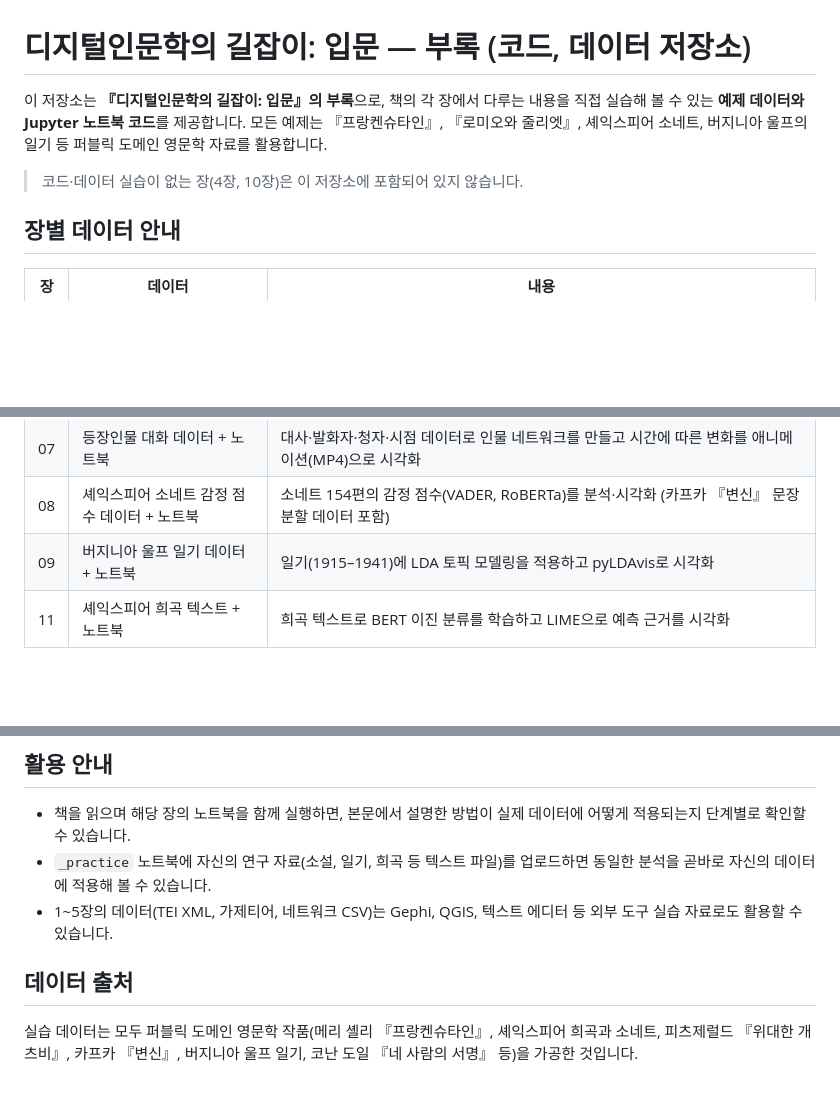
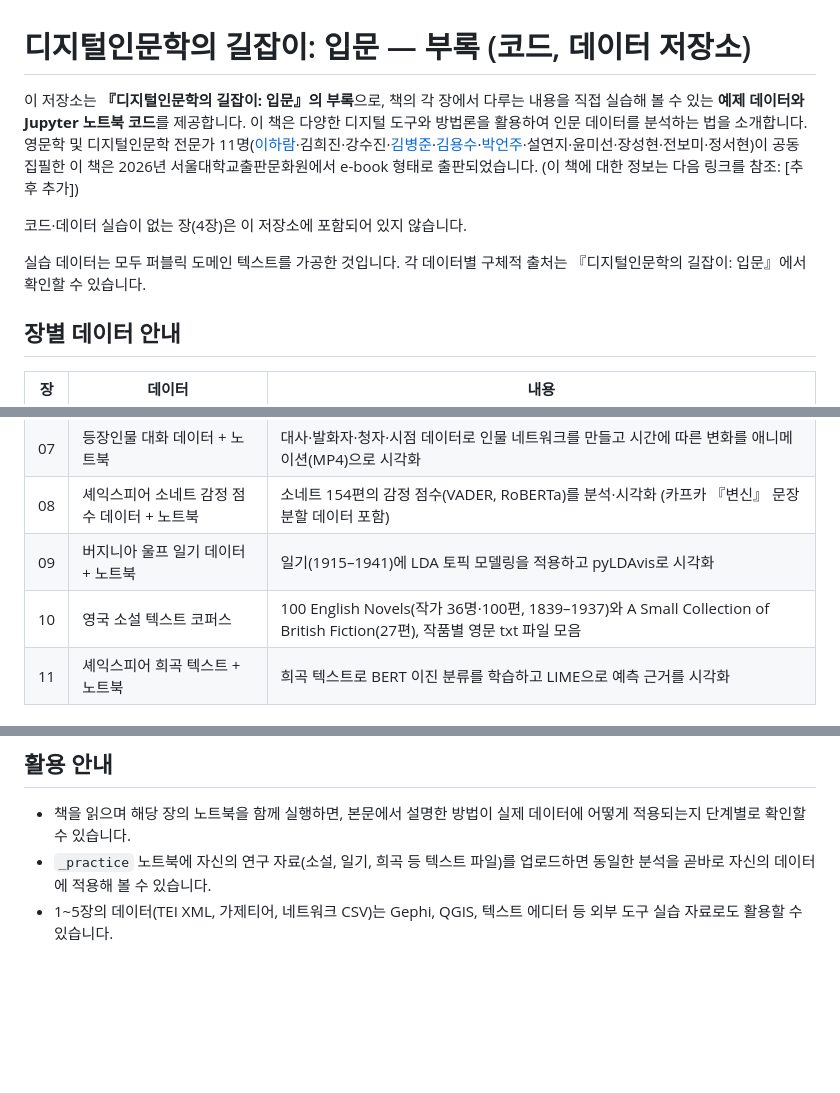
Before and after one commit to digitalhumanitiestextbook/dhtextbook, a Markdown page: README.md, 3 parts joined by grey strips. GitHub-like rendering; blank space fills up the shorter version.

Commit message:
docs: update README intro, ch10 entry, author links

```diff
--- a/README.md
+++ b/README.md
@@ -1,8 +1,10 @@
 # 디지털인문학의 길잡이: 입문 — 부록 (코드, 데이터 저장소)
 
-이 저장소는 **『디지털인문학의 길잡이: 입문』의 부록**으로, 책의 각 장에서 다루는 내용을 직접 실습해 볼 수 있는 **예제 데이터와 Jupyter 노트북 코드**를 제공합니다. 모든 예제는 『프랑켄슈타인』, 『로미오와 줄리엣』, 셰익스피어 소네트, 버지니아 울프의 일기 등 퍼블릭 도메인 영문학 자료를 활용합니다.
+이 저장소는 **『디지털인문학의 길잡이: 입문』의 부록**으로, 책의 각 장에서 다루는 내용을 직접 실습해 볼 수 있는 **예제 데이터와 Jupyter 노트북 코드**를 제공합니다. 이 책은 다양한 디지털 도구와 방법론을 활용하여 인문 데이터를 분석하는 법을 소개합니다. 영문학 및 디지털인문학 전문가 11명([이하람](https://cls.snu.ac.kr/snu__professor/%ec%9d%b4%ed%95%98%eb%9e%8c/)·김희진·강수진·[김병준](https://byungjunkim.com)·[김용수](https://jazzy-timpani-51c.notion.site/CV-720152021c234c4baa3d610be64cbc1d?source=copy_link)·[박언주](https://eonjoop.wixsite.com/eonjoopark)·설연지·윤미선·장성현·전보미·정서현)이 공동 집필한 이 책은 2026년 서울대학교출판문화원에서 e-book 형태로 출판되었습니다. (이 책에 대한 정보는 다음 링크를 참조: [추후 추가])
 
-> 코드·데이터 실습이 없는 장(4장, 10장)은 이 저장소에 포함되어 있지 않습니다.
+코드·데이터 실습이 없는 장(4장)은 이 저장소에 포함되어 있지 않습니다.
+
+실습 데이터는 모두 퍼블릭 도메인 텍스트를 가공한 것입니다. 각 데이터별 구체적 출처는 『디지털인문학의 길잡이: 입문』에서 확인할 수 있습니다.
 
 ## 장별 데이터 안내
 
@@ -16,6 +18,7 @@
 | 07  | 등장인물 대화 데이터 + 노트북               | 대사·발화자·청자·시점 데이터로 인물 네트워크를 만들고 시간에 따른 변화를 애니메이션(MP4)으로 시각화                              |
 | 08  | 셰익스피어 소네트 감정 점수 데이터 + 노트북 | 소네트 154편의 감정 점수(VADER, RoBERTa)를 분석·시각화 (카프카 『변신』 문장 분할 데이터 포함)                                   |
 | 09  | 버지니아 울프 일기 데이터 + 노트북          | 일기(1915–1941)에 LDA 토픽 모델링을 적용하고 pyLDAvis로 시각화                                                                   |
+| 10  | 영국 소설 텍스트 코퍼스                     | 100 English Novels(작가 36명·100편, 1839–1937)와 A Small Collection of British Fiction(27편), 작품별 영문 txt 파일 모음          |
 | 11  | 셰익스피어 희곡 텍스트 + 노트북             | 희곡 텍스트로 BERT 이진 분류를 학습하고 LIME으로 예측 근거를 시각화                                                              |
 
 ## 폴더 구조
@@ -44,7 +47,3 @@ chapterXX/
 - 책을 읽으며 해당 장의 노트북을 함께 실행하면, 본문에서 설명한 방법이 실제 데이터에 어떻게 적용되는지 단계별로 확인할 수 있습니다.
 - `_practice` 노트북에 자신의 연구 자료(소설, 일기, 희곡 등 텍스트 파일)를 업로드하면 동일한 분석을 곧바로 자신의 데이터에 적용해 볼 수 있습니다.
 - 1~5장의 데이터(TEI XML, 가제티어, 네트워크 CSV)는 Gephi, QGIS, 텍스트 에디터 등 외부 도구 실습 자료로도 활용할 수 있습니다.
-
-## 데이터 출처
-
-실습 데이터는 모두 퍼블릭 도메인 영문학 작품(메리 셸리 『프랑켄슈타인』, 셰익스피어 희곡과 소네트, 피츠제럴드 『위대한 개츠비』, 카프카 『변신』, 버지니아 울프 일기, 코난 도일 『네 사람의 서명』 등)을 가공한 것입니다.
```
